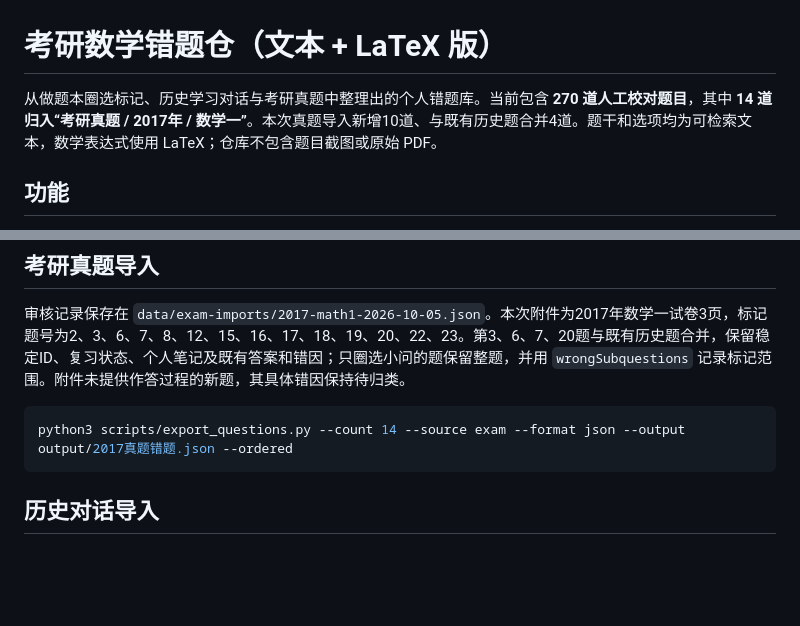
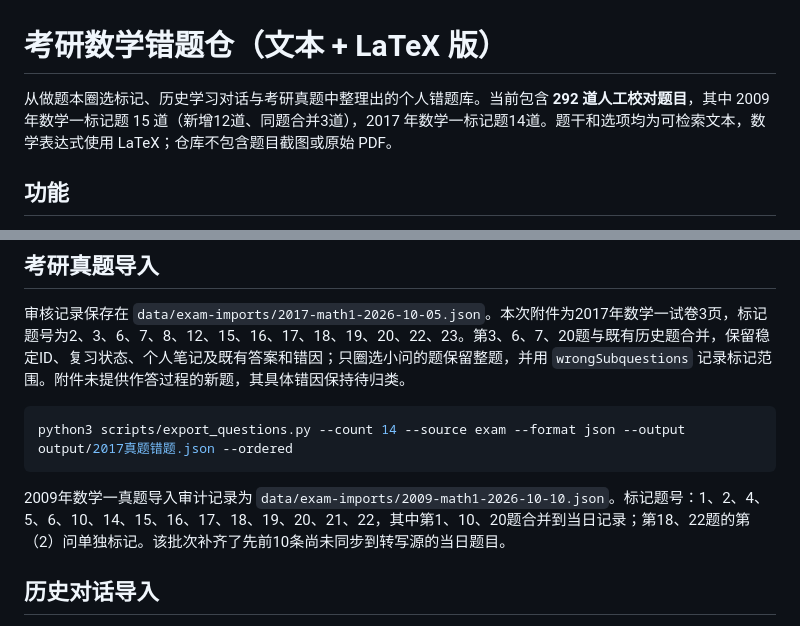
Before and after one commit to HeliotropeC/wrong-question-vault-latex1, a Markdown page: README.md, 2 parts joined by grey strips. Rendered like a GitHub page; blank space fills up the shorter version.

Commit message:
Import marked 2009 Math I questions - README.md

````diff
--- a/README.md
+++ b/README.md
@@ -1,6 +1,6 @@
 # 考研数学错题仓（文本 + LaTeX 版）
 
-从做题本圈选标记、历史学习对话与考研真题中整理出的个人错题库。当前包含 **270 道人工校对题目**，其中 **14 道归入“考研真题 / 2017年 / 数学一”**。本次真题导入新增10道、与既有历史题合并4道。题干和选项均为可检索文本，数学表达式使用 LaTeX；仓库不包含题目截图或原始 PDF。
+从做题本圈选标记、历史学习对话与考研真题中整理出的个人错题库。当前包含 **292 道人工校对题目**，其中 2009 年数学一标记题 15 道（新增12道、同题合并3道），2017 年数学一标记题14道。题干和选项均为可检索文本，数学表达式使用 LaTeX；仓库不包含题目截图或原始 PDF。
 
 ## 功能
 
@@ -84,6 +84,8 @@ python3 scripts/export_questions.py \
 python3 scripts/export_questions.py --count 14 --source exam --format json --output output/2017真题错题.json --ordered
 ```
 
+2009年数学一真题导入审计记录为 `data/exam-imports/2009-math1-2026-10-10.json`。标记题号：1、2、4、5、6、10、14、15、16、17、18、19、20、21、22，其中第1、10、20题合并到当日记录；第18、22题的第（2）问单独标记。该批次补齐了先前10条尚未同步到转写源的当日题目。
+
 ## 历史对话导入
 
 历史审核批次位于 `data/history-imports/`。`2026-09-21.json` 是首批导入；`2026-09-22-complete-search.json` 记录了对当前可访问历史对话索引和错题图片的完整检索结果。导入器按标准化题干与选项进行精确去重，并对人工确认的同题执行显式合并：
````
